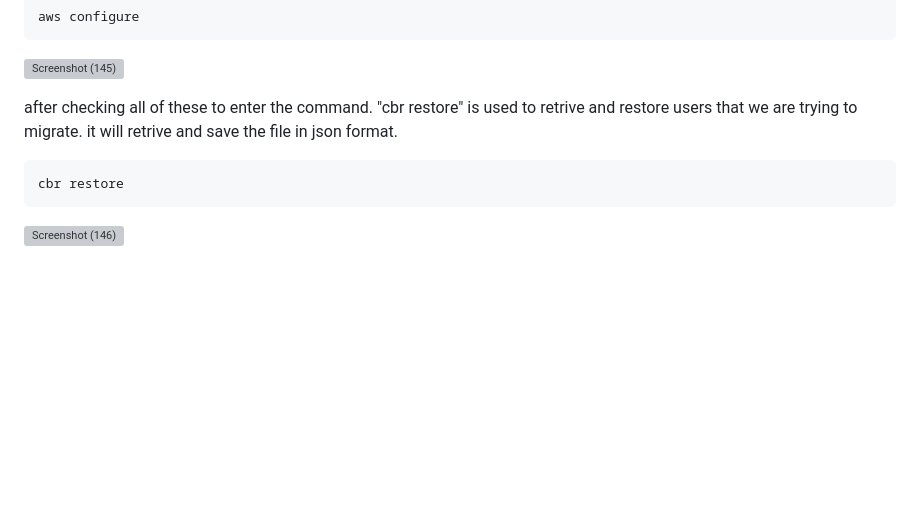
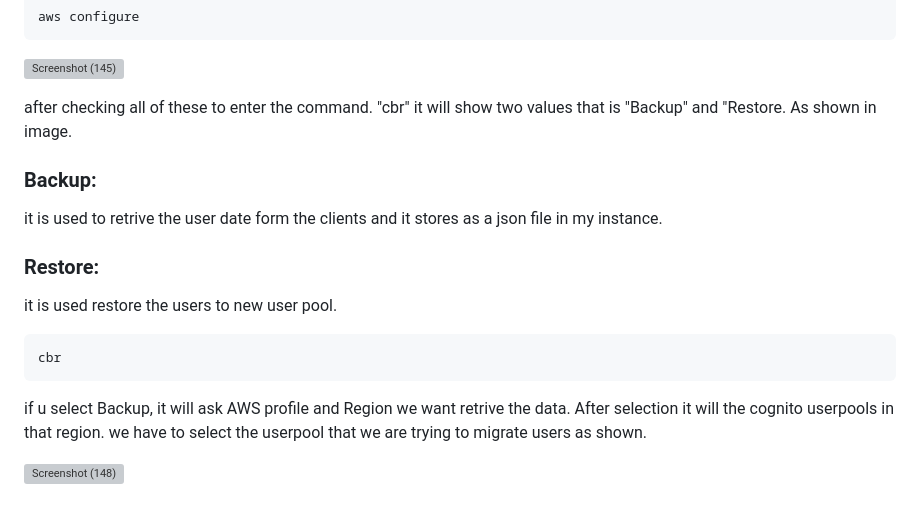
Before and after one commit to mugaliraghu/cognito-userpool-migration-using-terraform, a Markdown page: README.md, the part around the change. GitHub-like rendering; blank space fills up the shorter version; grey boxes are pictures that could not be loaded.

````diff
--- a/README.md
+++ b/README.md
@@ -126,8 +126,15 @@ aws configure
 ```
 ![Screenshot (145)](https://github.com/mugaliraghu/cognito-users-migration-using-terraform/assets/120295902/7bdab198-e4ca-4458-8146-cc4964ebce3a)
 
-after checking all of these to enter the command. "cbr restore" is used to retrive and restore users that we are trying to migrate. it will retrive and save the file in json format.
+after checking all of these to enter the command. "cbr" it will show two values that is "Backup" and "Restore. As shown in image.
+### Backup:
+it is used to retrive the user date form the clients and it stores as a json file in my instance.
+### Restore:
+it is used restore the users to new user pool.
+
+```t
+cbr
 ```
-cbr restore
-```
-![Screenshot (146)](https://github.com/mugaliraghu/cognito-users-migration-using-terraform/assets/120295902/dccb92a9-75bf-4038-915b-cb89affda494)
+if u select Backup, it will ask AWS profile and Region we want retrive the data. After selection it will the cognito userpools in that region. we have to select the userpool that we are trying to migrate users as shown.
+
+![Screenshot (148)](https://github.com/mugaliraghu/cognito-users-migration-using-terraform/assets/120295902/58ddf9d1-1157-4c23-88b5-c252844e9564)
````
